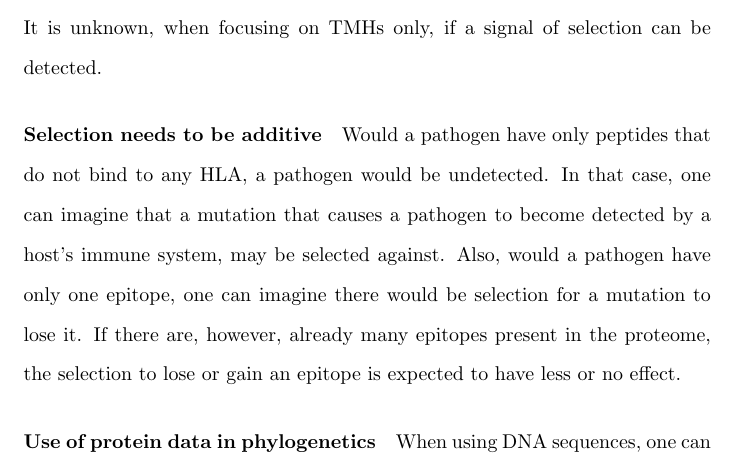
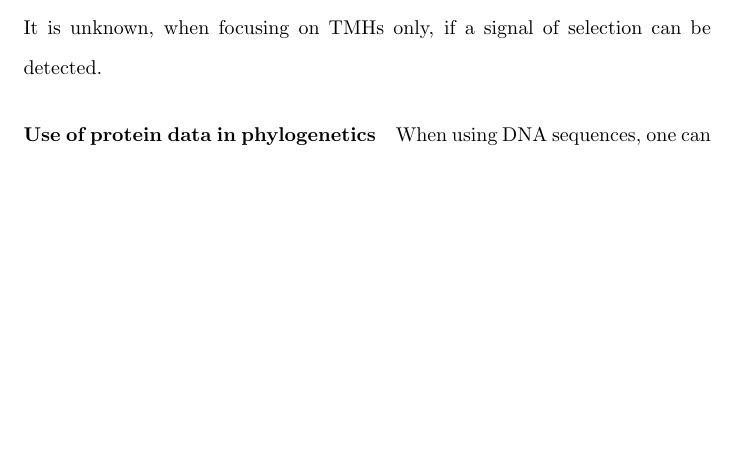
Before and after one commit to richelbilderbeek/bbbq_article, a LaTeX paper (bbbq_header.tex, which reads bbbq_article.tex): part of page 6 of 28 before the commit and part of page 6 of 27 after it, cut so that both start at the same text, the shorter picture padded with empty space. Compiled offline with pdfLaTeX; a missing bibliography style is replaced by a similar one.

```diff
--- a/bbbq_article.tex
+++ b/bbbq_article.tex
@@ -194,18 +194,6 @@
 to detect hydrophobic regions in the soluble proteins of pathogens.
 It is unknown, when focusing on TMHs only, if a signal of selection
 can be detected.
-
-\paragraph{Selection needs to be additive}
-
-Would a pathogen have only peptides that do not bind to
-any HLA, a pathogen would be undetected. In that case, one
-can imagine that a mutation
-that causes a pathogen to become detected by a host's immune
-system, may be selected against. Also, would a pathogen have only
-one epitope, one can imagine there would be selection for a mutation to lose it.
-If there are, however, already many epitopes present in the
-proteome, the selection to lose or gain an epitope is expected
-to have less or no effect.
 
 \paragraph{Use of protein data in phylogenetics}
 
```
